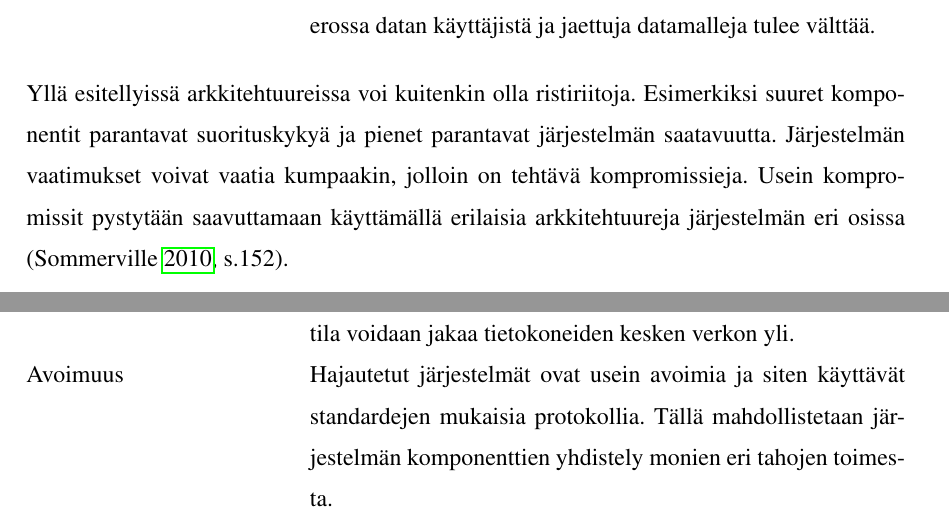
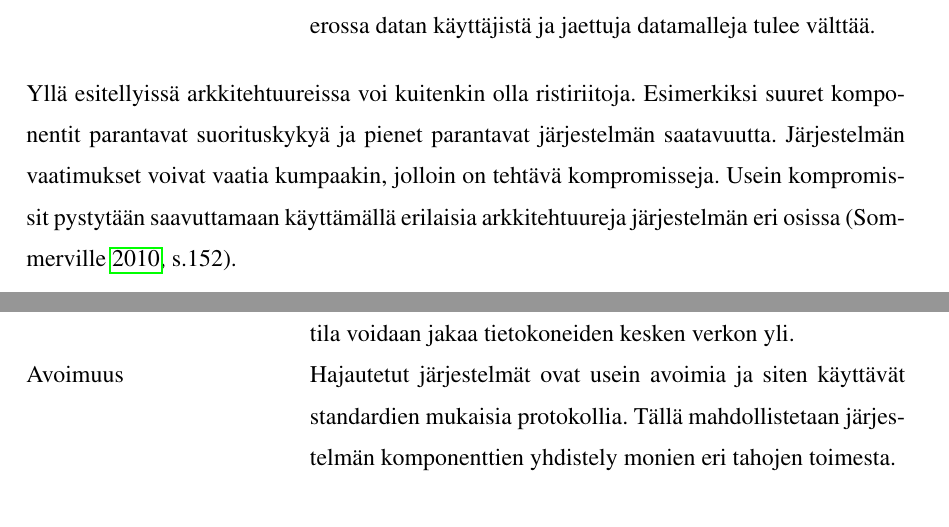
Before and after one commit to tojuhaka/master-thesis, a LaTeX thesis (thesis.tex): two parts of pages 25 and 26 of 85, joined at a grey line, cut so that both start at the same text. Compiled offline with pdfLaTeX.

Commit message:
typos fixed

```diff
--- a/thesis.tex
+++ b/thesis.tex
@@ -372,7 +372,7 @@ Vaikka jokainen järjestelmä on uniikki, on niissä paljon yhteistä arkkitehtu
 \item[Ylläpito] Jos ylläpito on suurimpana vaatimuksena, tulee komponenttejen olla mahdollisimman itsenäisiä. Datan tuottajien tulee olla erossa datan käyttäjistä ja jaettuja datamalleja tulee välttää.
 \end{desclist}
 
-Yllä esitellyissä arkkitehtuureissa voi kuitenkin olla ristiriitoja. Esimerkiksi suuret komponentit parantavat suorituskykyä  ja pienet parantavat järjestelmän saatavuutta. Järjestelmän vaatimukset voivat vaatia kumpaakin, jolloin on tehtävä kompromissieja. Usein kompromissit pystytään saavuttamaan käyttämällä erilaisia arkkitehtuureja järjestelmän eri osissa \parencite[s.152]{Sommerville}.
+Yllä esitellyissä arkkitehtuureissa voi kuitenkin olla ristiriitoja. Esimerkiksi suuret komponentit parantavat suorituskykyä  ja pienet parantavat järjestelmän saatavuutta. Järjestelmän vaatimukset voivat vaatia kumpaakin, jolloin on tehtävä kompromisseja. Usein kompromissit pystytään saavuttamaan käyttämällä erilaisia arkkitehtuureja järjestelmän eri osissa \parencite[s.152]{Sommerville}.
 
 \pagebreak
 
@@ -381,7 +381,7 @@ Henkilökohtaiselle tietokoneelle käyttöön tarkoitetut järjestelmät sekä s
 
 \begin{desclist}
 \item[Resurssien jako] Hajautettu järjestelmä mahdollistaa laitteistojen ja sovellusten resurssien jakamisen. Esimerkiksi tulostimet, tiedostot ja levytila voidaan jakaa tietokoneiden kesken verkon yli.
-\item[Avoimuus] Hajautetut järjestelmät ovat usein avoimia ja siten käyttävät standardejen mukaisia protokollia. Tällä mahdollistetaan järjestelmän komponenttien yhdistely monien eri tahojen toimesta.
+\item[Avoimuus] Hajautetut järjestelmät ovat usein avoimia ja siten käyttävät standardien mukaisia protokollia. Tällä mahdollistetaan järjestelmän komponenttien yhdistely monien eri tahojen toimesta.
 \item[Rinnakkaisuus] Prosesseja voidaan ajaa rinnakkain verkossa olevien tietokoneiden kesken.
 \item[Skaalautuvuus] Hajautetuissa järjestelmissä mahdollistetaan resurssejen kasvattaminen lisäämällä tietokoneita vaatimusten muuttuessa. Käytännössä kuitenkin verkko, jolla tietokoneet yhdistetään, saattaa rajoittaa järjestelmän skaalautuvuutta.
 \item[Virheiden sieto] Useamman tietokoneen käyttö mahdollistaa datan kopioinnin tietokoneiden välillä, jolloin yhden tietokoneen virhetilanteessa voidaan turvautua useampaan muuhun tietokoneeseen.
```
Also changed, not shown: thesis.pdf.
